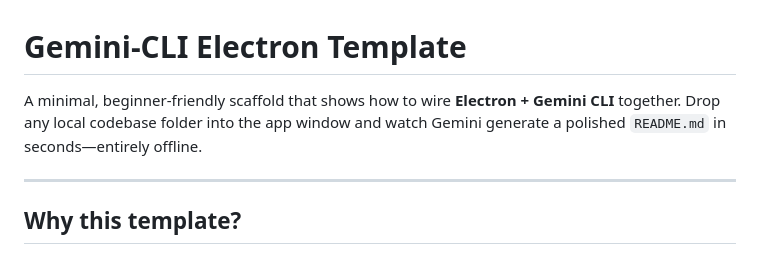
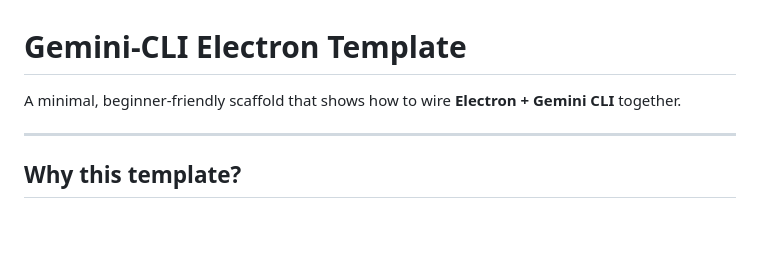
Before and after one commit to DonnyRZ/dorez, a Markdown page: README.md, the part around the change. Drawn GitHub-style; blank space fills up the shorter version.

Commit message:
README update-2

```diff
--- a/README.md
+++ b/README.md
@@ -1,7 +1,6 @@
 # Gemini-CLI Electron Template
 
 A minimal, beginner-friendly scaffold that shows how to wire **Electron + Gemini CLI** together.
-Drop any local codebase folder into the app window and watch Gemini generate a polished `README.md` in seconds—entirely offline.
 
 ---
 
```
